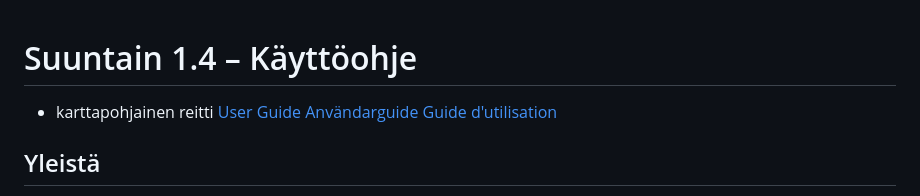
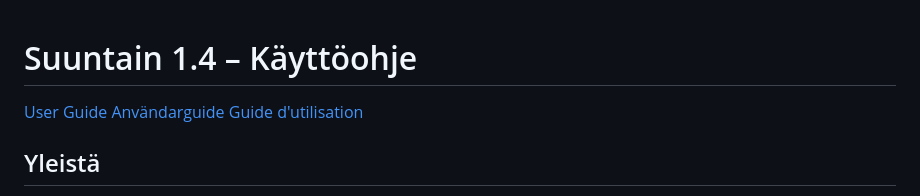
Before and after one commit to suuntain/info, a Markdown page: Suuntain-Finnish.md, the part around the change. Drawn GitHub-style.

Commit message:
Suuntain-Finnish.md: korjaus

```diff
--- a/Suuntain-Finnish.md
+++ b/Suuntain-Finnish.md
@@ -1,5 +1,4 @@
 # Suuntain 1.4  – Käyttöohje
-- karttapohjainen reitti
 [User Guide](english.html)
 [Användarguide](swedish.html)
 [Guide d'utilisation](french.html)
```
